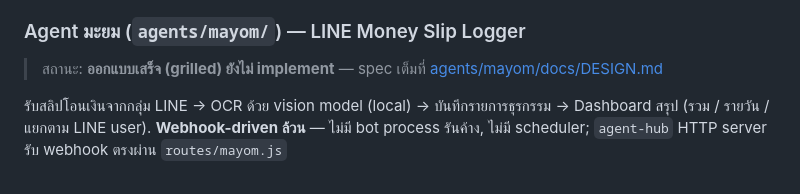
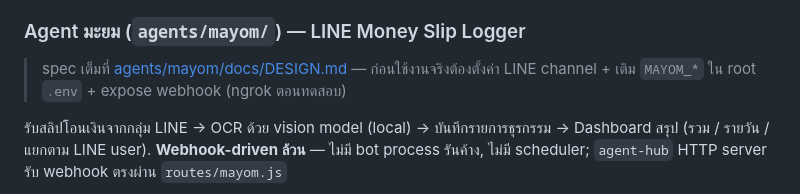
Before and after one commit to nahmkahw/shopee-affiliate, a Markdown page: CLAUDE.md, the part around the change. Rendered like a GitHub page.

Commit message:
docs(mayom): mark implemented — note LINE channel + .env setup remaining
Co-Authored-By: Claude Opus 4.8 <noreply@anthropic.com>

```diff
--- a/CLAUDE.md
+++ b/CLAUDE.md
@@ -311,7 +311,7 @@ node agents\makrut\pipeline\makrut.js --resend
 
 ### Agent มะยม (`agents/mayom/`) — LINE Money Slip Logger
 
-> สถานะ: **ออกแบบเสร็จ (grilled) ยังไม่ implement** — spec เต็มที่ [agents/mayom/docs/DESIGN.md](agents/mayom/docs/DESIGN.md)
+> spec เต็มที่ [agents/mayom/docs/DESIGN.md](agents/mayom/docs/DESIGN.md) — ก่อนใช้งานจริงต้องตั้งค่า LINE channel + เติม `MAYOM_*` ใน root `.env` + expose webhook (ngrok ตอนทดสอบ)
 
 รับสลิปโอนเงินจากกลุ่ม LINE → OCR ด้วย vision model (local) → บันทึกรายการธุรกรรม → Dashboard สรุป (รวม / รายวัน / แยกตาม LINE user). **Webhook-driven ล้วน** — ไม่มี bot process รันค้าง, ไม่มี scheduler; `agent-hub` HTTP server รับ webhook ตรงผ่าน `routes/mayom.js`
 
```
Also changed, not shown: 1 other file.
